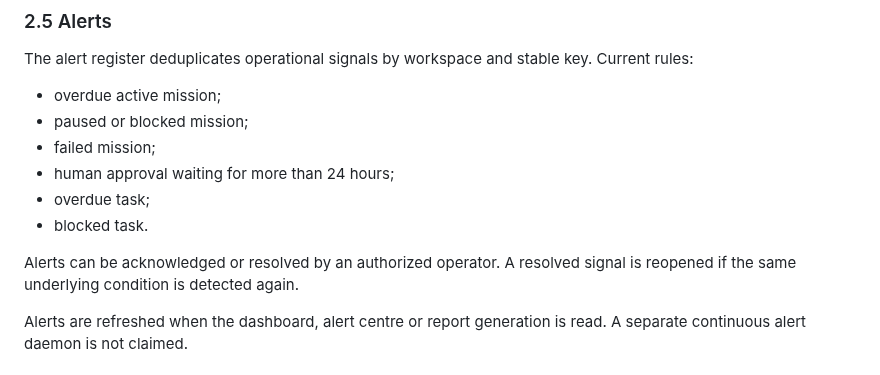
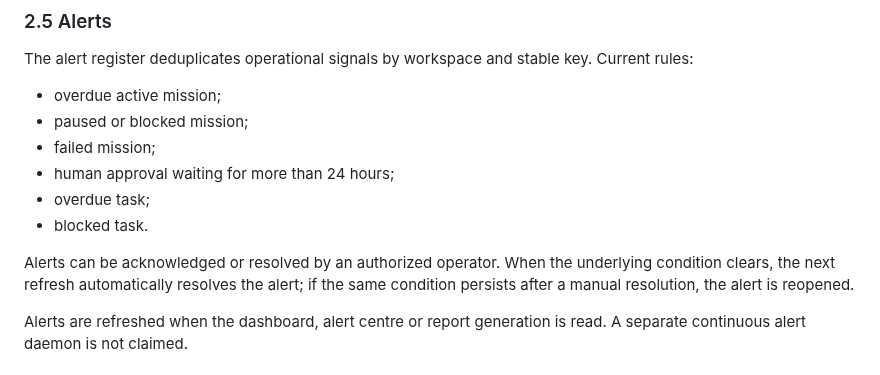
Before and after one commit to eddiecoulibaly1-dotcom/-afe-ci-independant, a Markdown page: debate-engine/docs/AFE_CI_COO_OPERATIONS_CONTROL_PLANE.md, the part around the change. GitHub-like rendering.

Commit message:
docs(coo): describe alert auto-resolution behavior

```diff
--- a/debate-engine/docs/AFE_CI_COO_OPERATIONS_CONTROL_PLANE.md
+++ b/debate-engine/docs/AFE_CI_COO_OPERATIONS_CONTROL_PLANE.md
@@ -83,7 +83,7 @@ The alert register deduplicates operational signals by workspace and stable key.
 - overdue task;
 - blocked task.
 
-Alerts can be acknowledged or resolved by an authorized operator. A resolved signal is reopened if the same underlying condition is detected again.
+Alerts can be acknowledged or resolved by an authorized operator. When the underlying condition clears, the next refresh automatically resolves the alert; if the same condition persists after a manual resolution, the alert is reopened.
 
 Alerts are refreshed when the dashboard, alert centre or report generation is read. A separate continuous alert daemon is not claimed.
 
```
